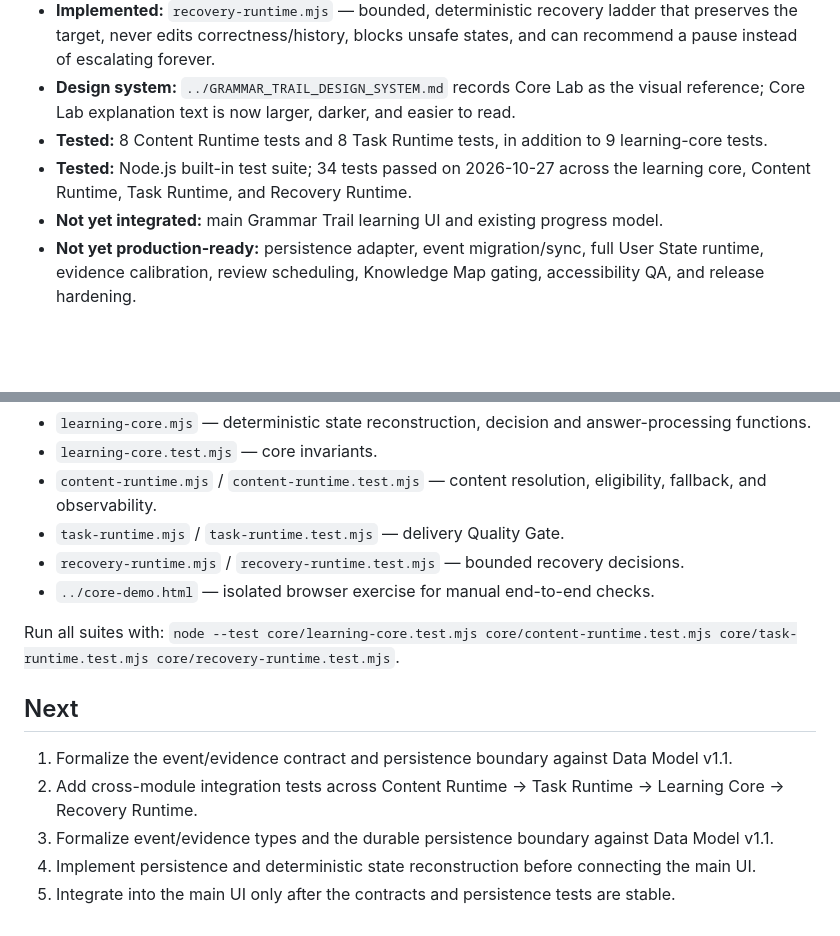
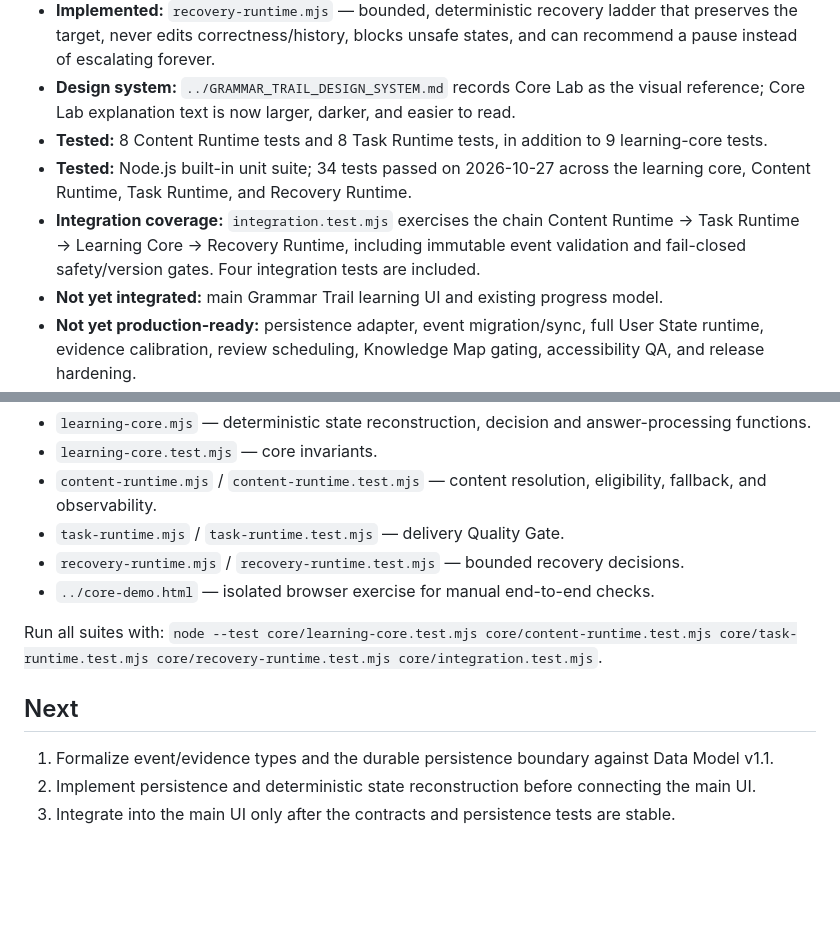
Before and after one commit to massimowhite58-source/grammar-trail-v14-sw-test, a Markdown page: core/README.md, 2 parts joined by grey strips. Drawn GitHub-style; blank space fills up the shorter version.

Commit message:
Document integration tests and next step

```diff
--- a/core/README.md
+++ b/core/README.md
@@ -8,7 +8,8 @@
 - **Implemented:** `recovery-runtime.mjs` — bounded, deterministic recovery ladder that preserves the target, never edits correctness/history, blocks unsafe states, and can recommend a pause instead of escalating forever.
 - **Design system:** `../GRAMMAR_TRAIL_DESIGN_SYSTEM.md` records Core Lab as the visual reference; Core Lab explanation text is now larger, darker, and easier to read.
 - **Tested:** 8 Content Runtime tests and 8 Task Runtime tests, in addition to 9 learning-core tests.
-- **Tested:** Node.js built-in test suite; 34 tests passed on 2026-10-27 across the learning core, Content Runtime, Task Runtime, and Recovery Runtime.
+- **Tested:** Node.js built-in unit suite; 34 tests passed on 2026-10-27 across the learning core, Content Runtime, Task Runtime, and Recovery Runtime.
+- **Integration coverage:** `integration.test.mjs` exercises the chain Content Runtime → Task Runtime → Learning Core → Recovery Runtime, including immutable event validation and fail-closed safety/version gates. Four integration tests are included.
 - **Not yet integrated:** main Grammar Trail learning UI and existing progress model.
 - **Not yet production-ready:** persistence adapter, event migration/sync, full User State runtime, evidence calibration, review scheduling, Knowledge Map gating, accessibility QA, and release hardening.
 - **AI:** intentionally not connected in this update.
@@ -36,11 +37,9 @@ One active Knowledge Item and one main hypothesis per task. The phase advances o
 - `recovery-runtime.mjs` / `recovery-runtime.test.mjs` — bounded recovery decisions.
 - `../core-demo.html` — isolated browser exercise for manual end-to-end checks.
 
-Run all suites with: `node --test core/learning-core.test.mjs core/content-runtime.test.mjs core/task-runtime.test.mjs core/recovery-runtime.test.mjs`.
+Run all suites with: `node --test core/learning-core.test.mjs core/content-runtime.test.mjs core/task-runtime.test.mjs core/recovery-runtime.test.mjs core/integration.test.mjs`.
 
 ## Next
-1. Formalize the event/evidence contract and persistence boundary against Data Model v1.1.
-1. Add cross-module integration tests across Content Runtime → Task Runtime → Learning Core → Recovery Runtime.
-2. Formalize event/evidence types and the durable persistence boundary against Data Model v1.1.
+1. Formalize event/evidence types and the durable persistence boundary against Data Model v1.1.
 3. Implement persistence and deterministic state reconstruction before connecting the main UI.
 4. Integrate into the main UI only after the contracts and persistence tests are stable.
```
